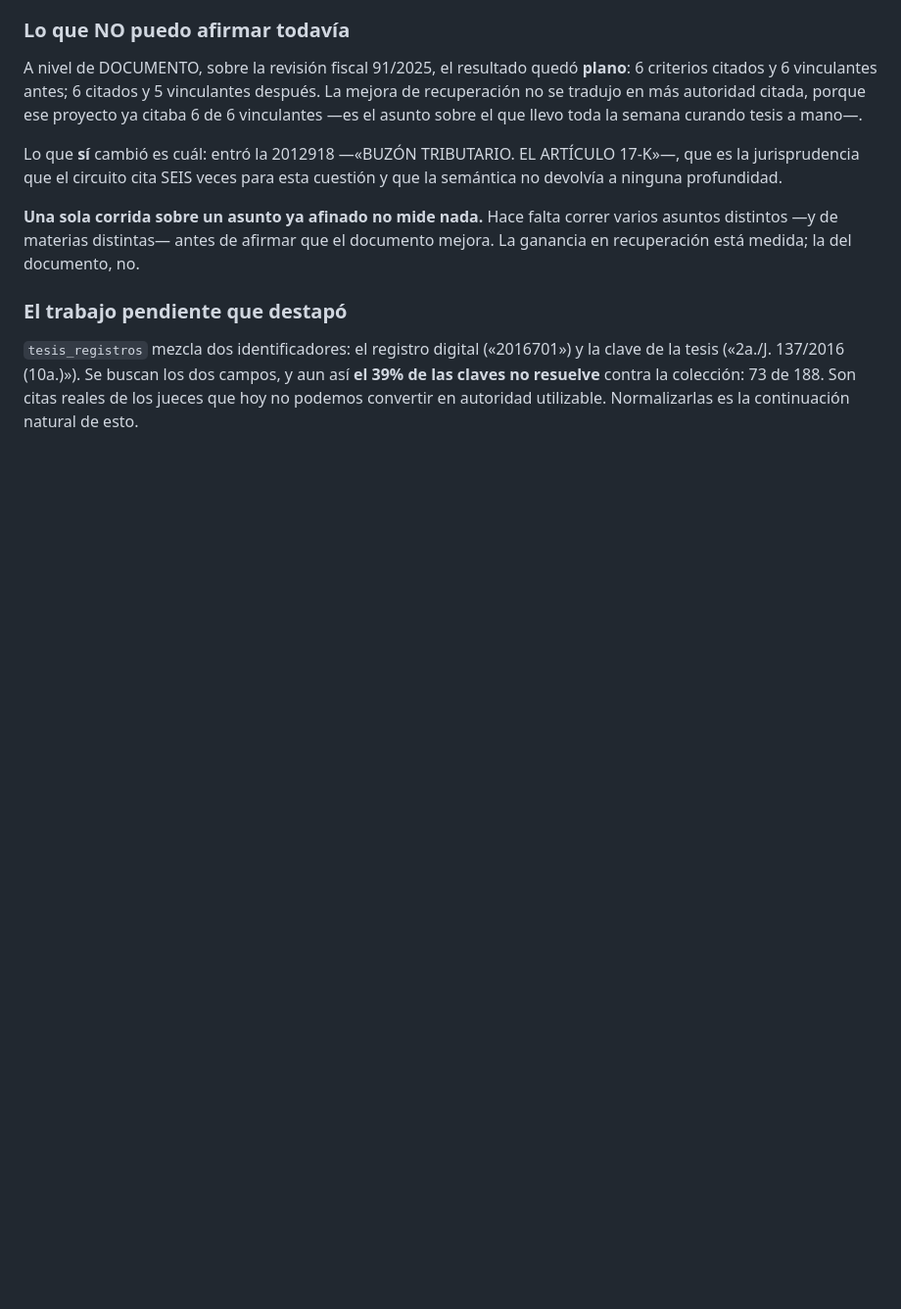
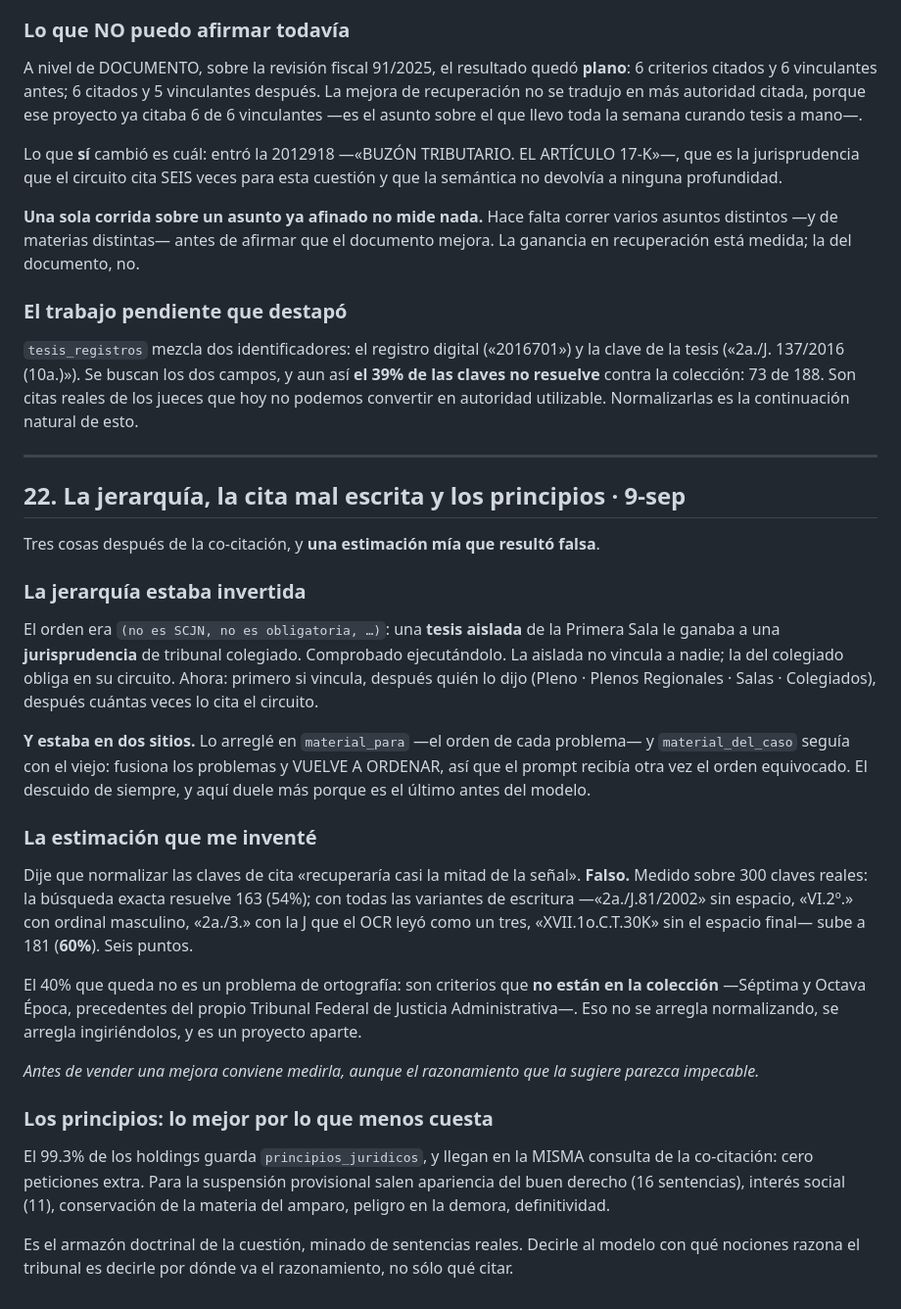
Before and after one commit to jurexia/Jurexia-api, a Markdown page: Evoluciontaller.md, the part around the change. Shown at 98% size. GitHub-like rendering; blank space fills up the shorter version.

Commit message:
Evoluciontaller 22: jerarquía, cita mal escrita y principios
Co-Authored-By: Claude Opus 5 <noreply@anthropic.com>

```diff
--- a/Evoluciontaller.md
+++ b/Evoluciontaller.md
@@ -1082,3 +1082,50 @@ la clave de la tesis («2a./J. 137/2016 (10a.)»). Se buscan los dos campos, y a
 así **el 39% de las claves no resuelve** contra la colección: 73 de 188. Son
 citas reales de los jueces que hoy no podemos convertir en autoridad utilizable.
 Normalizarlas es la continuación natural de esto.
+
+---
+
+## 22. La jerarquía, la cita mal escrita y los principios · 9-sep
+
+Tres cosas después de la co-citación, y **una estimación mía que resultó falsa**.
+
+### La jerarquía estaba invertida
+
+El orden era `(no es SCJN, no es obligatoria, …)`: una **tesis aislada** de la
+Primera Sala le ganaba a una **jurisprudencia** de tribunal colegiado.
+Comprobado ejecutándolo. La aislada no vincula a nadie; la del colegiado obliga
+en su circuito. Ahora: primero si vincula, después quién lo dijo (Pleno ·
+Plenos Regionales · Salas · Colegiados), después cuántas veces lo cita el
+circuito.
+
+**Y estaba en dos sitios.** Lo arreglé en `material_para` —el orden de cada
+problema— y `material_del_caso` seguía con el viejo: fusiona los problemas y
+VUELVE A ORDENAR, así que el prompt recibía otra vez el orden equivocado. El
+descuido de siempre, y aquí duele más porque es el último antes del modelo.
+
+### La estimación que me inventé
+
+Dije que normalizar las claves de cita «recuperaría casi la mitad de la señal».
+**Falso.** Medido sobre 300 claves reales: la búsqueda exacta resuelve 163
+(54%); con todas las variantes de escritura —«2a./J.81/2002» sin espacio,
+«VI.2º.» con ordinal masculino, «2a./3.» con la J que el OCR leyó como un tres,
+«XVII.1o.C.T.30K» sin el espacio final— sube a 181 (**60%**). Seis puntos.
+
+El 40% que queda no es un problema de ortografía: son criterios que **no están
+en la colección** —Séptima y Octava Época, precedentes del propio Tribunal
+Federal de Justicia Administrativa—. Eso no se arregla normalizando, se arregla
+ingiriéndolos, y es un proyecto aparte.
+
+*Antes de vender una mejora conviene medirla, aunque el razonamiento que la
+sugiere parezca impecable.*
+
+### Los principios: lo mejor por lo que menos cuesta
+
+El 99.3% de los holdings guarda `principios_juridicos`, y llegan en la MISMA
+consulta de la co-citación: cero peticiones extra. Para la suspensión
+provisional salen apariencia del buen derecho (16 sentencias), interés social
+(11), conservación de la materia del amparo, peligro en la demora, definitividad.
+
+Es el armazón doctrinal de la cuestión, minado de sentencias reales. Decirle al
+modelo con qué nociones razona el tribunal es decirle por dónde va el
+razonamiento, no sólo qué citar.
```
